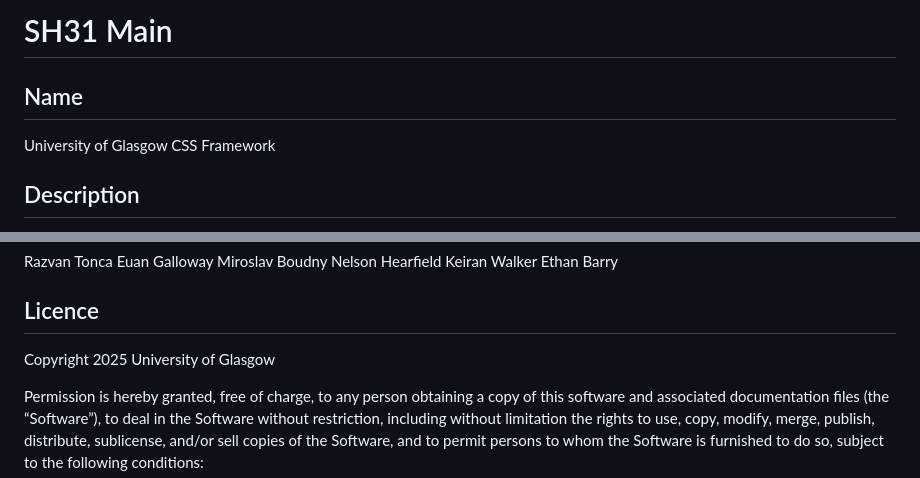
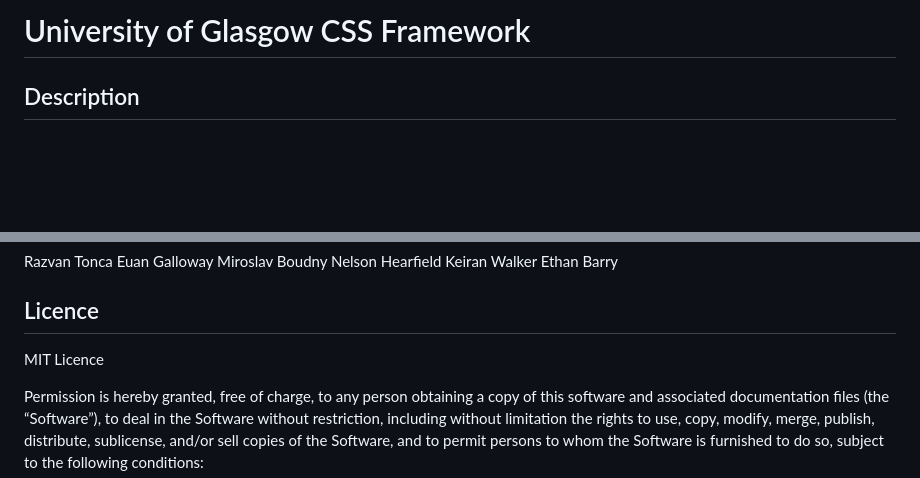
Before and after one commit to KeiranWalker/UofG-CSS-Framework, a Markdown page: README.md, 2 parts joined by grey strips. Rendered like a GitHub page; blank space fills up the shorter version.

```diff
--- a/README.md
+++ b/README.md
@@ -1,7 +1,4 @@
-# SH31 Main
-
-## Name
-University of Glasgow CSS Framework
+# University of Glasgow CSS Framework
 
 ## Description
 This project provides users with a framework for designing websites in accordance with the University of Glasgow's style and structure guide. It features user Sassy CSS, JavaScript, and a thorough testing suite.
@@ -56,7 +53,7 @@ Ethan Barry
 
 
 ## Licence
-Copyright 2025 University of Glasgow
+MIT Licence
 
 Permission is hereby granted, free of charge, to any person obtaining a copy of this software and associated documentation files (the “Software”), to deal in the Software without restriction, including without limitation the rights to use, copy, modify, merge, publish, distribute, sublicense, and/or sell copies of the Software, and to permit persons to whom the Software is furnished to do so, subject to the following conditions:
 
```
